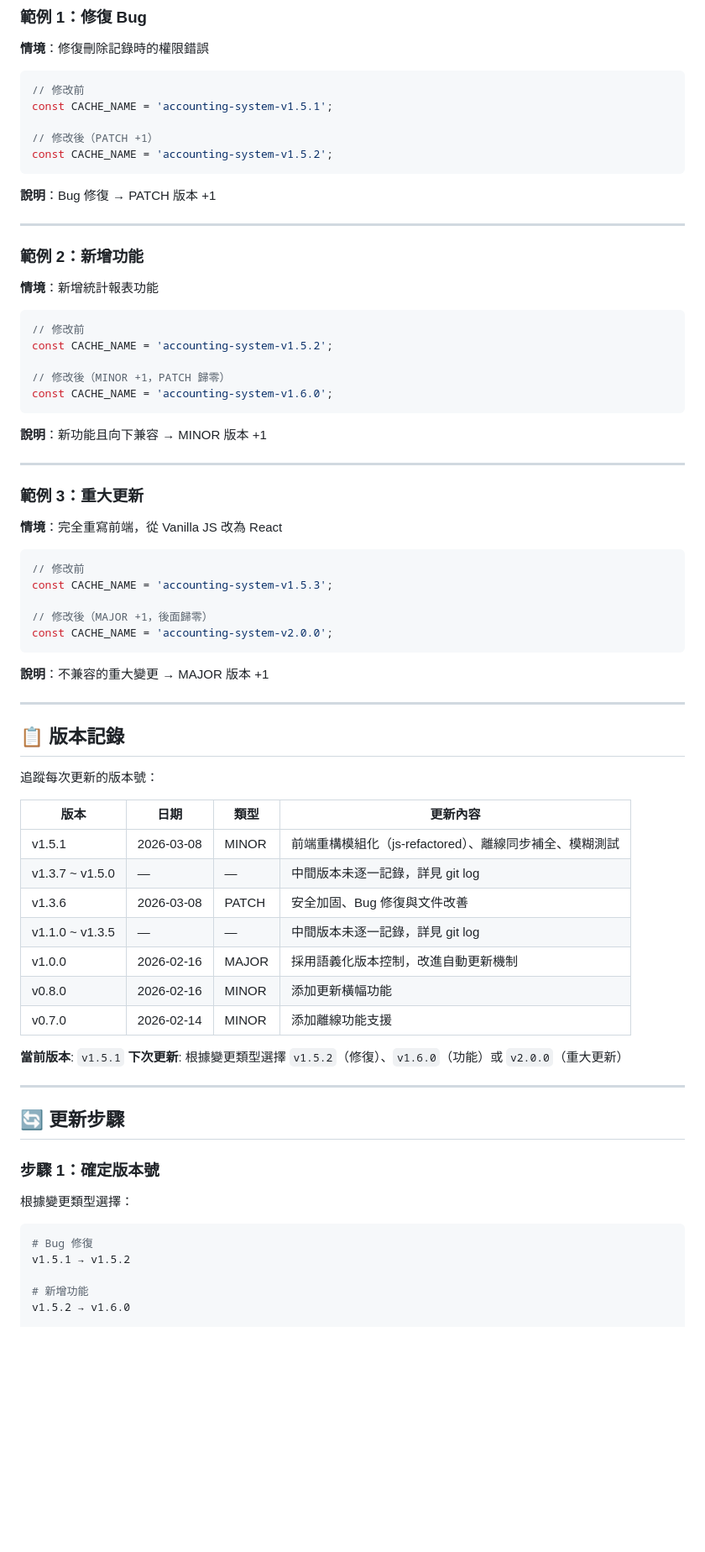
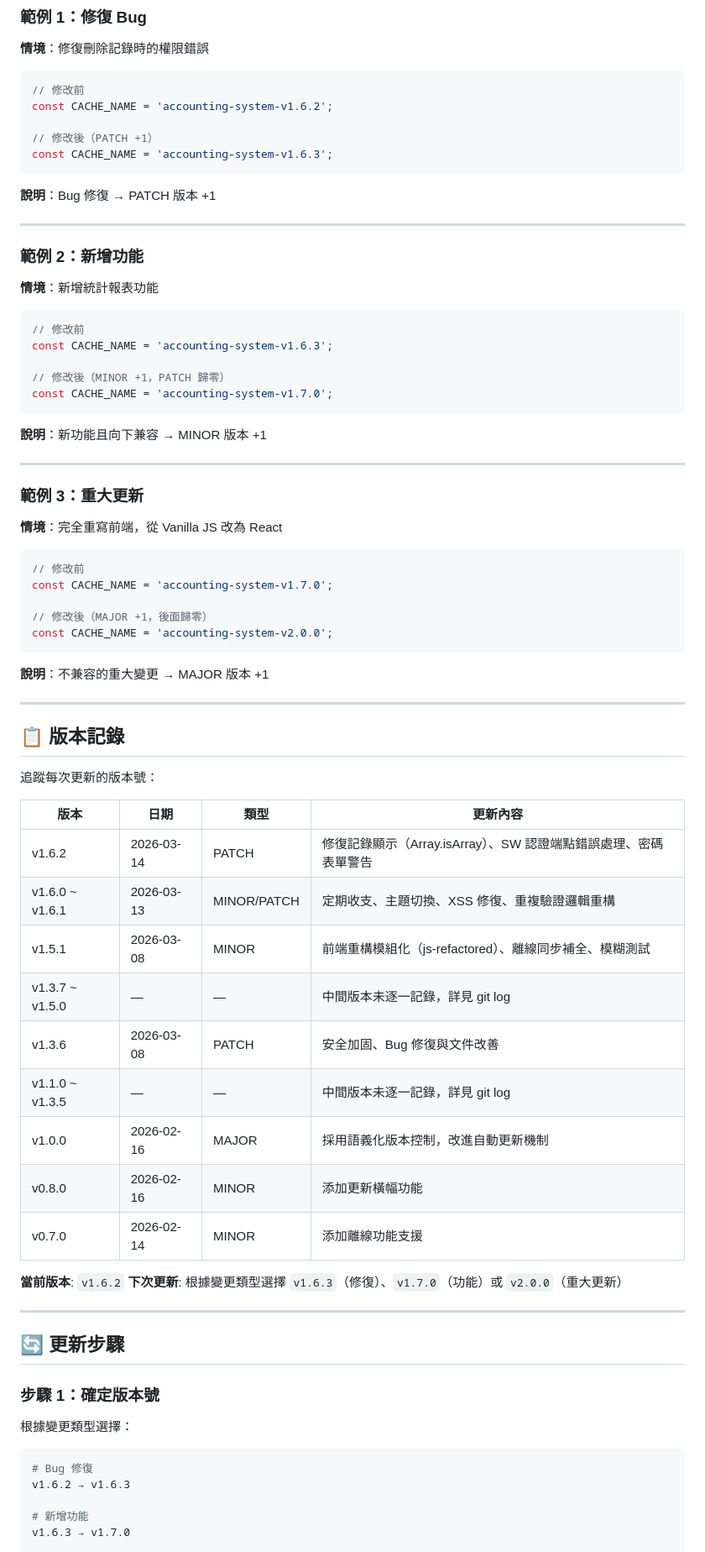
Before and after one commit to Cody8722/accounting-system, a Markdown page: frontend/UPDATE_CHECKLIST.md, the part around one of its changes. Shown at 84% size. GitHub-like rendering; blank space fills up the shorter version.

````diff
--- a/frontend/UPDATE_CHECKLIST.md
+++ b/frontend/UPDATE_CHECKLIST.md
@@ -90,10 +90,10 @@ v1.2.3
 
 ```javascript
 // 修改前
-const CACHE_NAME = 'accounting-system-v1.5.1';
+const CACHE_NAME = 'accounting-system-v1.6.2';
 
 // 修改後（PATCH +1）
-const CACHE_NAME = 'accounting-system-v1.5.2';
+const CACHE_NAME = 'accounting-system-v1.6.3';
 ```
 
 **說明**：Bug 修復 → PATCH 版本 +1
@@ -106,10 +106,10 @@ const CACHE_NAME = 'accounting-system-v1.5.2';
 
 ```javascript
 // 修改前
-const CACHE_NAME = 'accounting-system-v1.5.2';
+const CACHE_NAME = 'accounting-system-v1.6.3';
 
 // 修改後（MINOR +1，PATCH 歸零）
-const CACHE_NAME = 'accounting-system-v1.6.0';
+const CACHE_NAME = 'accounting-system-v1.7.0';
 ```
 
 **說明**：新功能且向下兼容 → MINOR 版本 +1
@@ -122,7 +122,7 @@ const CACHE_NAME = 'accounting-system-v1.6.0';
 
 ```javascript
 // 修改前
-const CACHE_NAME = 'accounting-system-v1.5.3';
+const CACHE_NAME = 'accounting-system-v1.7.0';
 
 // 修改後（MAJOR +1，後面歸零）
 const CACHE_NAME = 'accounting-system-v2.0.0';
@@ -138,6 +138,8 @@ const CACHE_NAME = 'accounting-system-v2.0.0';
 
 | 版本 | 日期 | 類型 | 更新內容 |
 |------|------|------|----------|
+| v1.6.2 | 2026-03-14 | PATCH | 修復記錄顯示（Array.isArray）、SW 認證端點錯誤處理、密碼表單警告 |
+| v1.6.0 ~ v1.6.1 | 2026-03-13 | MINOR/PATCH | 定期收支、主題切換、XSS 修復、重複驗證邏輯重構 |
 | v1.5.1 | 2026-03-08 | MINOR | 前端重構模組化（js-refactored）、離線同步補全、模糊測試 |
 | v1.3.7 ~ v1.5.0 | — | — | 中間版本未逐一記錄，詳見 git log |
 | v1.3.6 | 2026-03-08 | PATCH | 安全加固、Bug 修復與文件改善 |
@@ -146,8 +148,8 @@ const CACHE_NAME = 'accounting-system-v2.0.0';
 | v0.8.0 | 2026-02-16 | MINOR | 添加更新橫幅功能 |
 | v0.7.0 | 2026-02-14 | MINOR | 添加離線功能支援 |
 
-**當前版本**: `v1.5.1`
-**下次更新**: 根據變更類型選擇 `v1.5.2`（修復）、`v1.6.0`（功能）或 `v2.0.0`（重大更新）
+**當前版本**: `v1.6.2`
+**下次更新**: 根據變更類型選擇 `v1.6.3`（修復）、`v1.7.0`（功能）或 `v2.0.0`（重大更新）
 
 ---
 
@@ -159,9 +161,9 @@ const CACHE_NAME = 'accounting-system-v2.0.0';
 
 ```bash
 # Bug 修復
-v1.5.1 → v1.5.2
+v1.6.2 → v1.6.3
 
 # 新增功能
-v1.5.2 → v1.6.0
+v1.6.3 → v1.7.0
 
 # 重大更新
````
Also changed, not shown: other parts of frontend/UPDATE_CHECKLIST.md (+10 -10 lines), CHANGELOG.md (+13 -0 lines).
